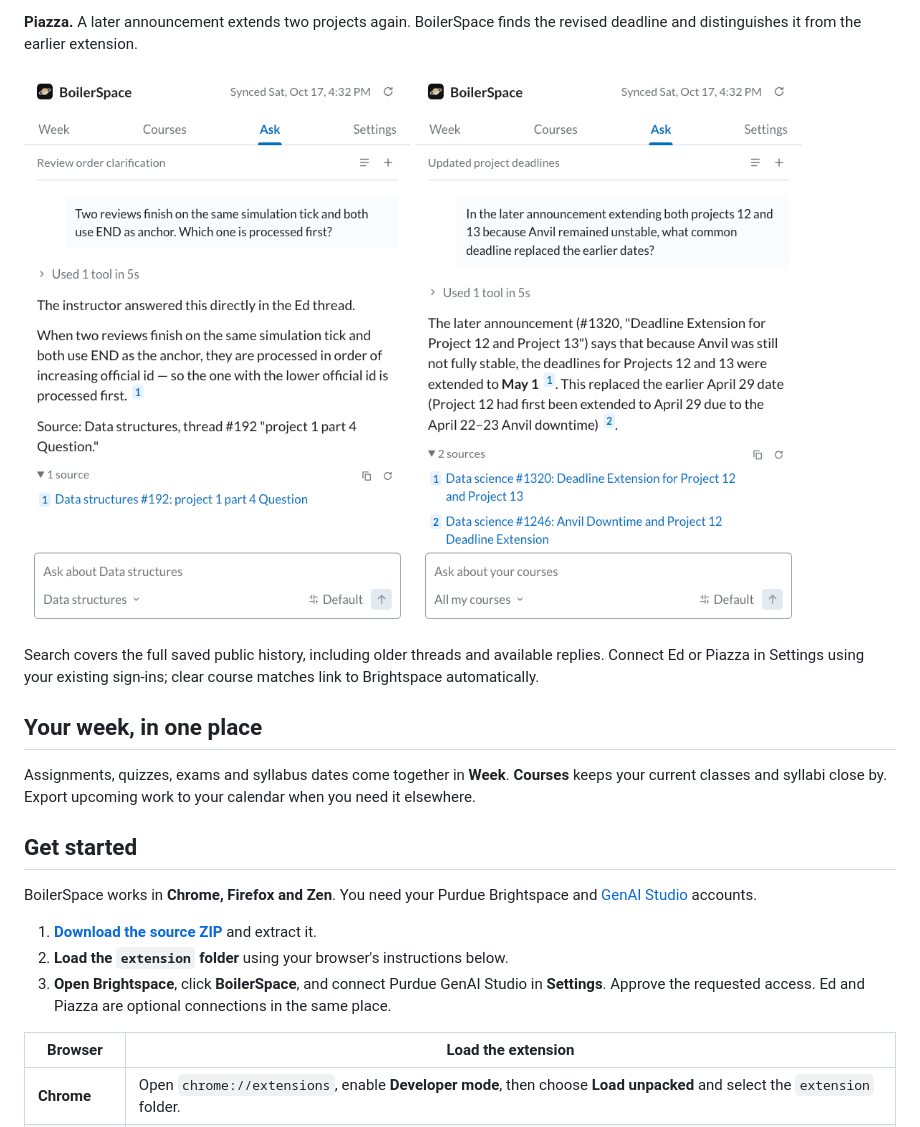
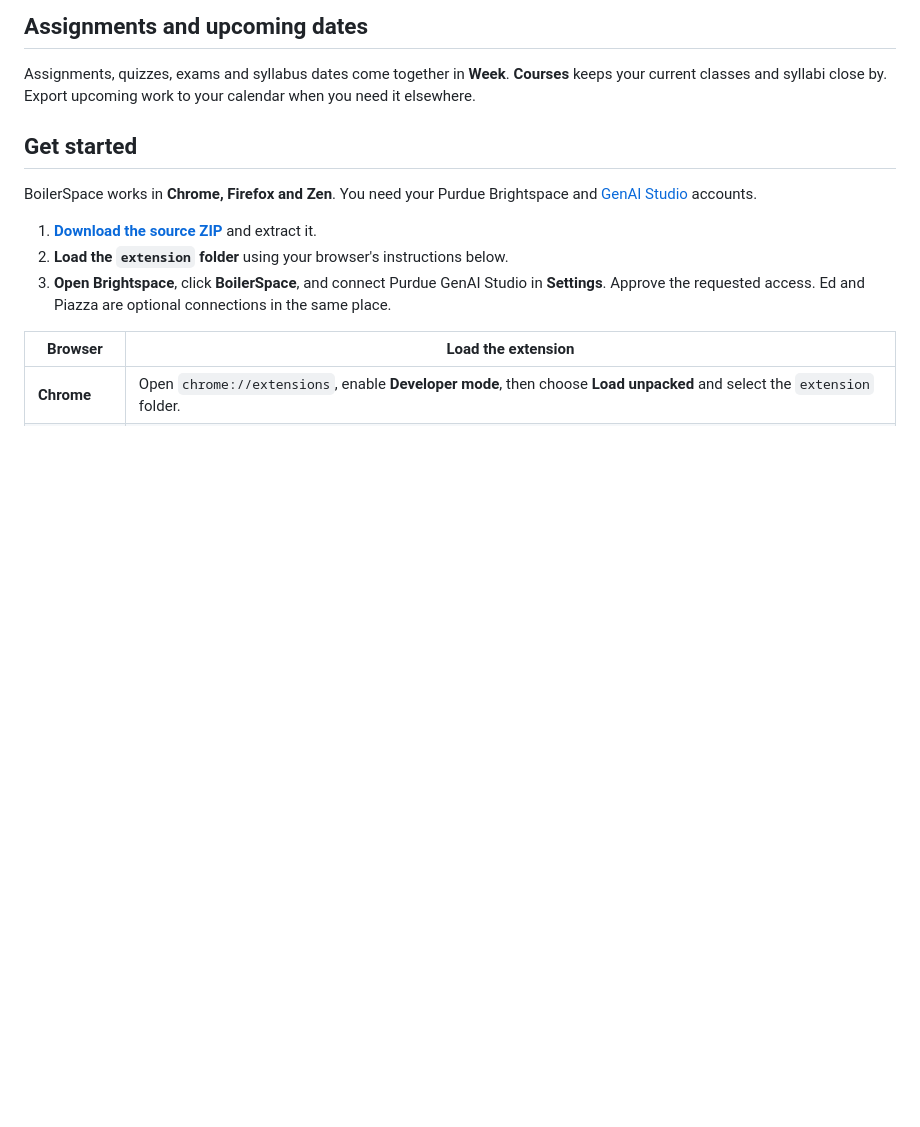
Before and after one commit to ltmerletti/BoilerSpace, a Markdown page: README.md, the part around one of its changes. GitHub-like rendering; blank space fills up the shorter version.

```diff
--- a/README.md
+++ b/README.md
@@ -46,14 +45,5 @@ One question can take BoilerSpace through the syllabus, lecture decks and learni
 
-**Piazza.** A later announcement extends two projects again. BoilerSpace finds the revised deadline and distinguishes it from the earlier extension.
-
-<p>
-  <img src="docs/images/ed-clarification.png" width="440" alt="An Ed-backed answer explaining the instructor's ordering rule for simultaneous project events">
-  <img src="docs/images/piazza-update.png" width="440" alt="A Piazza-backed answer citing a later deadline extension and the announcement it superseded">
-</p>
-
-Search covers the full saved public history, including older threads and available replies. Connect Ed or Piazza in Settings using your existing sign-ins; clear course matches link to Brightspace automatically.
-
-## Your week, in one place
+## Assignments and upcoming dates
 
 Assignments, quizzes, exams and syllabus dates come together in **Week**. **Courses** keeps your current classes and syllabi close by. Export upcoming work to your calendar when you need it elsewhere.
 
```
Also changed, not shown: other parts of README.md (+11 -12 lines), CHANGELOG.md (+2 -4 lines), docs/images/README.md (+7 -7 lines), docs/images/ed-exam-guidance.png (added), docs/images/exam-topics.png (added), 1 other file.
